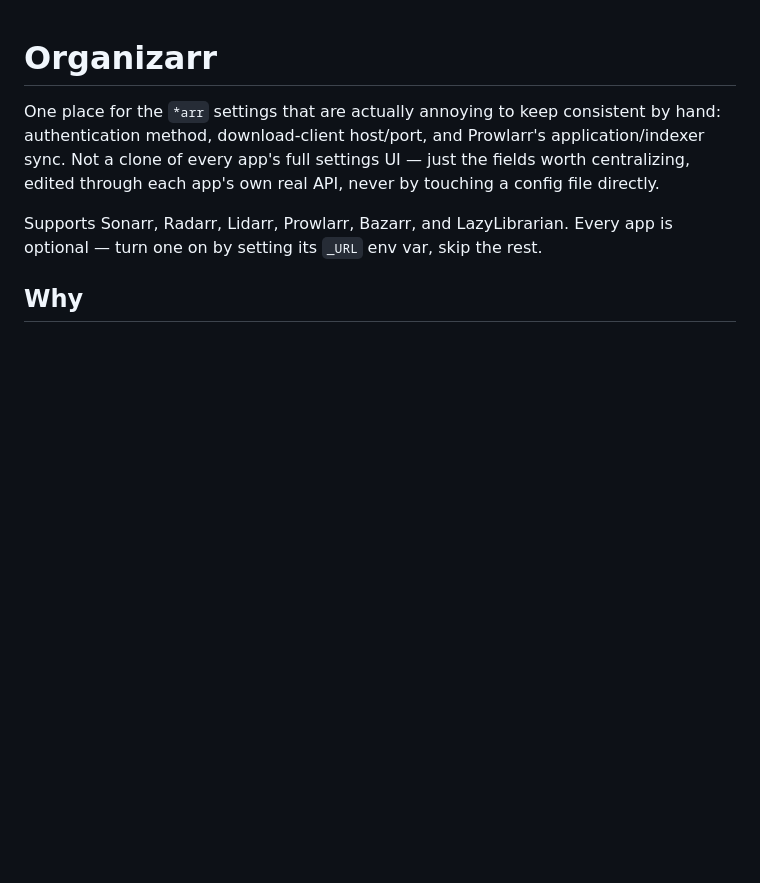
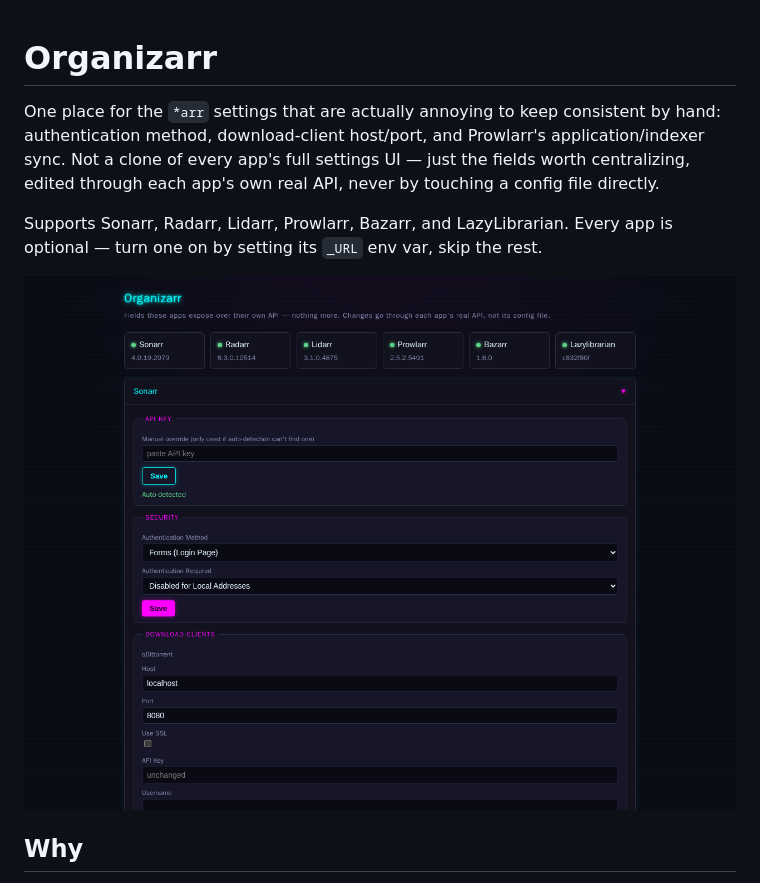
Before and after one commit to numbawon/organizarr, a Markdown page: README.md, the part around the change. GitHub-like rendering; pictures changed too: docs/screenshot.png (added); blank space fills up the shorter version.

Commit message:
Add a real screenshot to the README
Rendered against a live deployment via headless Chromium (Playwright,
run in a throwaway container on the same Docker network as the real
instance) rather than hand-mocked -- what's in the image is genuinely
what the tool looks like and does.

```diff
--- a/README.md
+++ b/README.md
@@ -9,6 +9,8 @@ each app's own real API, never by touching a config file directly.
 Supports Sonarr, Radarr, Lidarr, Prowlarr, Bazarr, and LazyLibrarian.
 Every app is optional — turn one on by setting its `_URL` env var, skip
 the rest.
+
+![Organizarr's status grid and Sonarr's settings expanded, live data from a real deployment](docs/screenshot.png)
 
 ## Why
 
```
